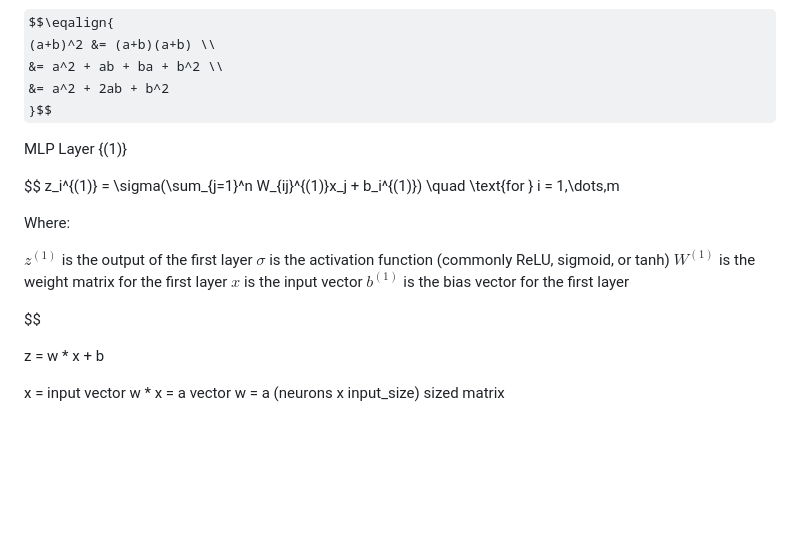
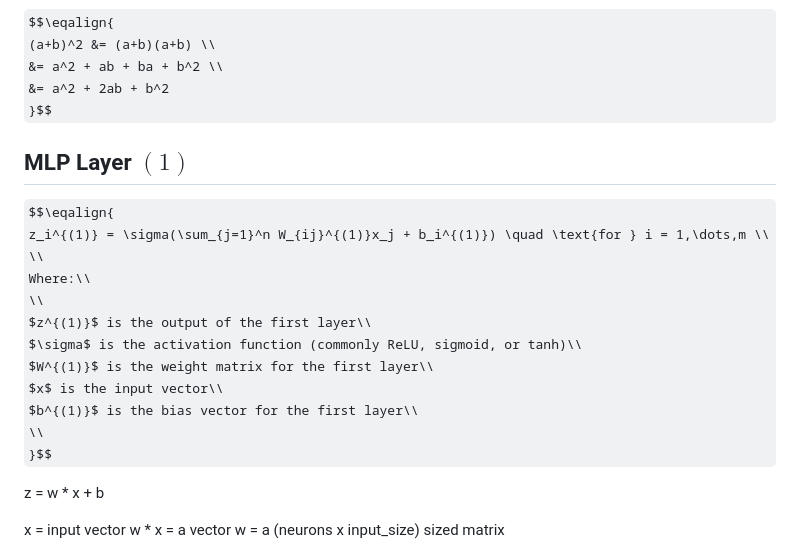
Before and after one commit to branes-ai/domain_flow, a Markdown page: README.md, the part around the change. GitHub-like rendering; some formulas as TeX source; blank space fills up the shorter version.

Commit message:
WIP: trying to use MathJax

```diff
--- a/README.md
+++ b/README.md
@@ -47,20 +47,20 @@ $$\eqalign{
 }$$
 
 
-MLP Layer {(1)}
+## MLP Layer ${(1)}$
 
-$$
-z_i^{(1)} = \sigma(\sum_{j=1}^n W_{ij}^{(1)}x_j + b_i^{(1)}) \quad \text{for } i = 1,\dots,m
-
-Where:
-
-$z^{(1)}$ is the output of the first layer
-$\sigma$ is the activation function (commonly ReLU, sigmoid, or tanh)
-$W^{(1)}$ is the weight matrix for the first layer
-$x$ is the input vector
-$b^{(1)}$ is the bias vector for the first layer
-
-$$
+$$\eqalign{
+z_i^{(1)} = \sigma(\sum_{j=1}^n W_{ij}^{(1)}x_j + b_i^{(1)}) \quad \text{for } i = 1,\dots,m \\
+\\
+Where:\\
+\\
+$z^{(1)}$ is the output of the first layer\\
+$\sigma$ is the activation function (commonly ReLU, sigmoid, or tanh)\\
+$W^{(1)}$ is the weight matrix for the first layer\\
+$x$ is the input vector\\
+$b^{(1)}$ is the bias vector for the first layer\\
+\\
+}$$
 
 z = w * x + b
 
```
